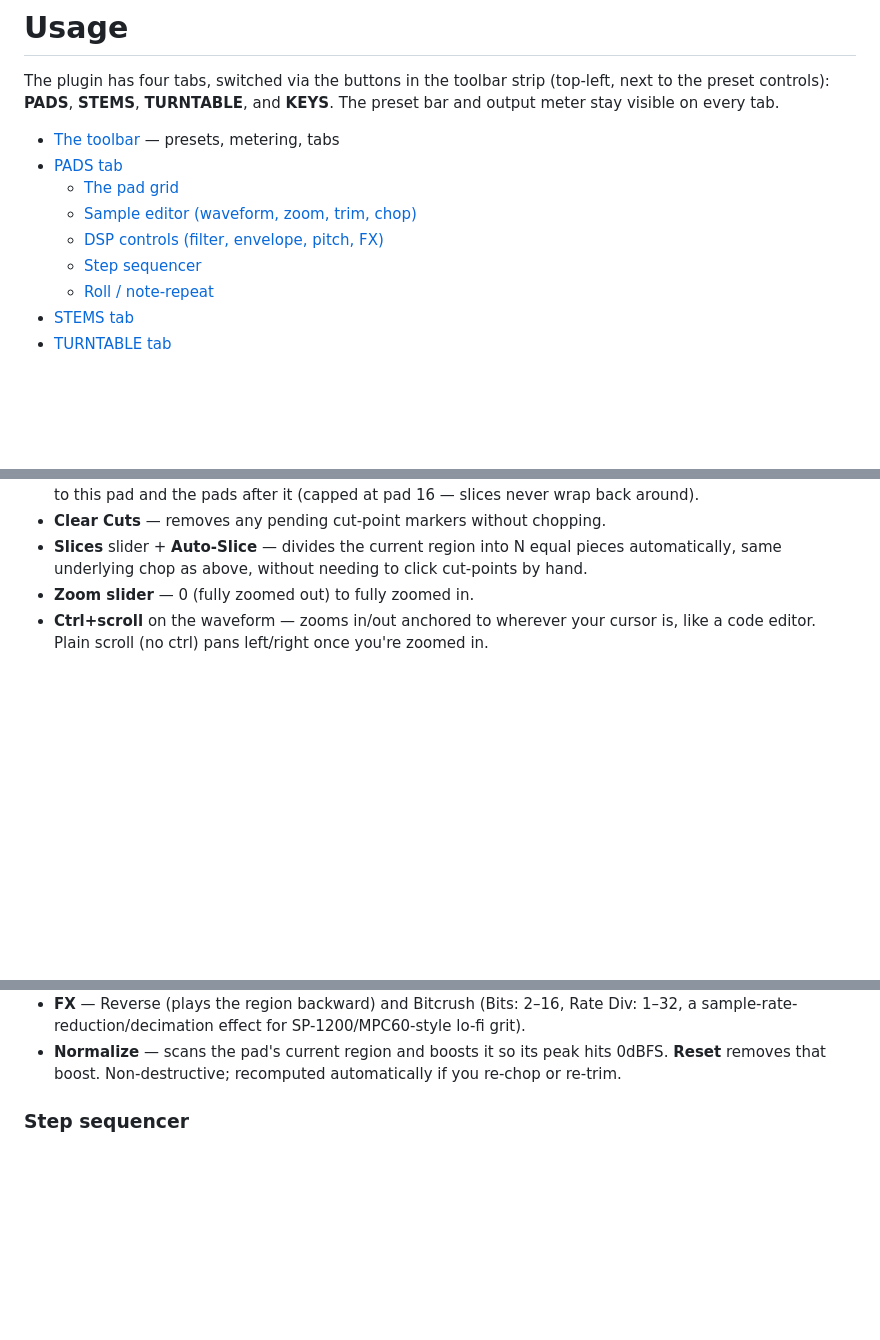
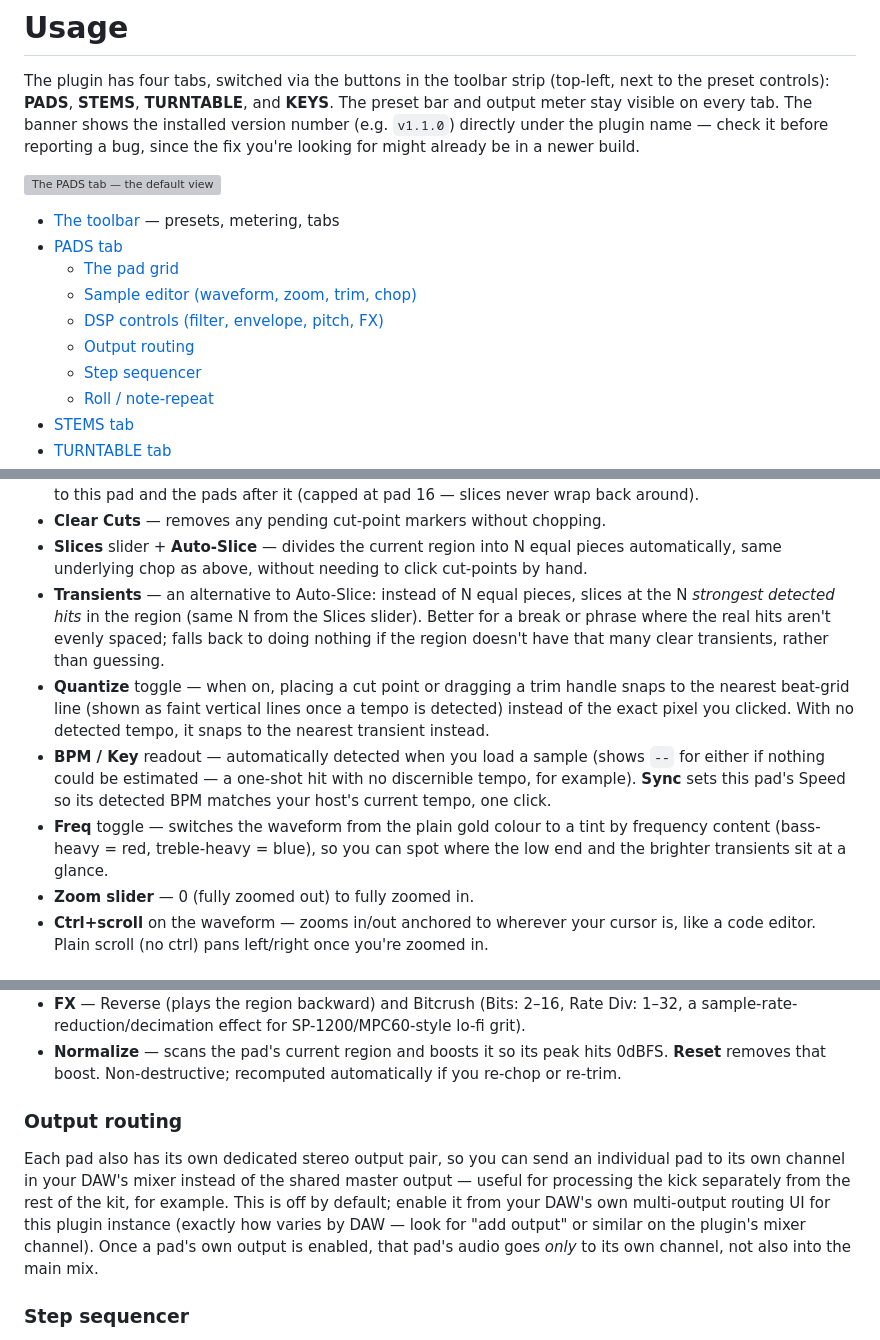
Before and after one commit to edensfrequency/boom-bap-producer-pads, a Markdown page: docs/USAGE.md, 3 parts joined by grey strips. Drawn GitHub-style; blank space fills up the shorter version; grey boxes are pictures that could not be loaded.

Commit message:
Sync docs from private repo

```diff
--- a/docs/USAGE.md
+++ b/docs/USAGE.md
@@ -8,12 +8,18 @@
 The plugin has four tabs, switched via the buttons in the toolbar strip
 (top-left, next to the preset controls): **PADS**, **STEMS**, **TURNTABLE**,
 and **KEYS**. The preset bar and output meter stay visible on every tab.
+The banner shows the installed version number (e.g. `v1.1.0`) directly
+under the plugin name — check it before reporting a bug, since the fix
+you're looking for might already be in a newer build.
+
+![The PADS tab — the default view](../assets/screen-shots/01-pads-tab.png)
 
 - [The toolbar](#the-toolbar) — presets, metering, tabs
 - [PADS tab](#pads-tab)
   - [The pad grid](#the-pad-grid)
   - [Sample editor (waveform, zoom, trim, chop)](#sample-editor)
   - [DSP controls (filter, envelope, pitch, FX)](#dsp-controls)
+  - [Output routing](#output-routing)
   - [Step sequencer](#step-sequencer)
   - [Roll / note-repeat](#roll--note-repeat)
 - [STEMS tab](#stems-tab)
@@ -98,6 +104,23 @@ Top-right panel — shows the waveform of whichever pad is currently selected.
 - **Slices** slider + **Auto-Slice** — divides the current region into N
   equal pieces automatically, same underlying chop as above, without
   needing to click cut-points by hand.
+- **Transients** — an alternative to Auto-Slice: instead of N equal
+  pieces, slices at the N *strongest detected hits* in the region (same N
+  from the Slices slider). Better for a break or phrase where the real
+  hits aren't evenly spaced; falls back to doing nothing if the region
+  doesn't have that many clear transients, rather than guessing.
+- **Quantize** toggle — when on, placing a cut point or dragging a trim
+  handle snaps to the nearest beat-grid line (shown as faint vertical
+  lines once a tempo is detected) instead of the exact pixel you clicked.
+  With no detected tempo, it snaps to the nearest transient instead.
+- **BPM / Key** readout — automatically detected when you load a sample
+  (shows `--` for either if nothing could be estimated — a one-shot hit
+  with no discernible tempo, for example). **Sync** sets this pad's Speed
+  so its detected BPM matches your host's current tempo, one click.
+- **Freq** toggle — switches the waveform from the plain gold colour to a
+  tint by frequency content (bass-heavy = red, treble-heavy = blue), so
+  you can spot where the low end and the brighter transients sit at a
+  glance.
 - **Zoom slider** — 0 (fully zoomed out) to fully zoomed in.
 - **Ctrl+scroll** on the waveform — zooms in/out anchored to wherever your
   cursor is, like a code editor. Plain scroll (no ctrl) pans left/right
@@ -124,6 +147,17 @@ supports [MIDI Learn](#midi-learn).
 - **Normalize** — scans the pad's current region and boosts it so its peak
   hits 0dBFS. **Reset** removes that boost. Non-destructive; recomputed
   automatically if you re-chop or re-trim.
+
+### Output routing
+
+Each pad also has its own dedicated stereo output pair, so you can send
+an individual pad to its own channel in your DAW's mixer instead of the
+shared master output — useful for processing the kick separately from
+the rest of the kit, for example. This is off by default; enable it from
+your DAW's own multi-output routing UI for this plugin instance (exactly
+how varies by DAW — look for "add output" or similar on the plugin's
+mixer channel). Once a pad's own output is enabled, that pad's audio
+goes *only* to its own channel, not also into the main mix.
 
 ### Step sequencer
 
```
Also changed, not shown: other parts of docs/USAGE.md (+6 -0 lines), docs/CHANGELOG.md (+18 -0 lines).
